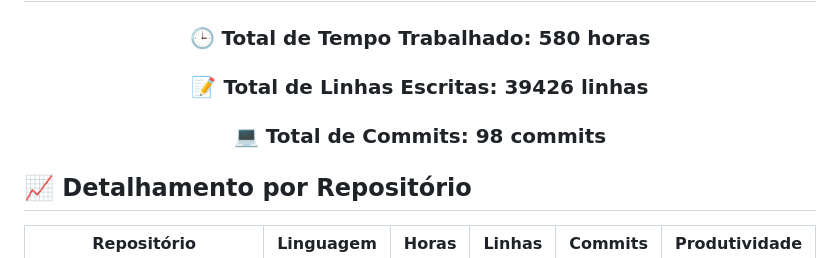
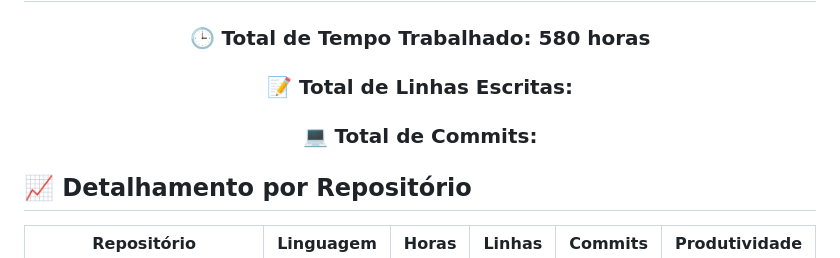
Before and after one commit to fernandoncidade/fernandoncidade, a Markdown page: README.md, the part around the change. Rendered like a GitHub page.

```diff
--- a/README.md
+++ b/README.md
@@ -13,8 +13,8 @@
 <div align="center">
 
 ### 🕒 Total de Tempo Trabalhado: <span id="total-horas">580 horas</span>
-### 📝 Total de Linhas Escritas: <span id="total-linhas">39426 linhas</span>
-### 💻 Total de Commits: <span id="total-commits">98 commits</span>
+### 📝 Total de Linhas Escritas: <span id="total-linhas"><!-- TOTAL_LINES_PLACEHOLDER --></span>
+### 💻 Total de Commits: <span id="total-commits"><!-- TOTAL_COMMITS_PLACEHOLDER --></span>
 
 </div>
 
```
